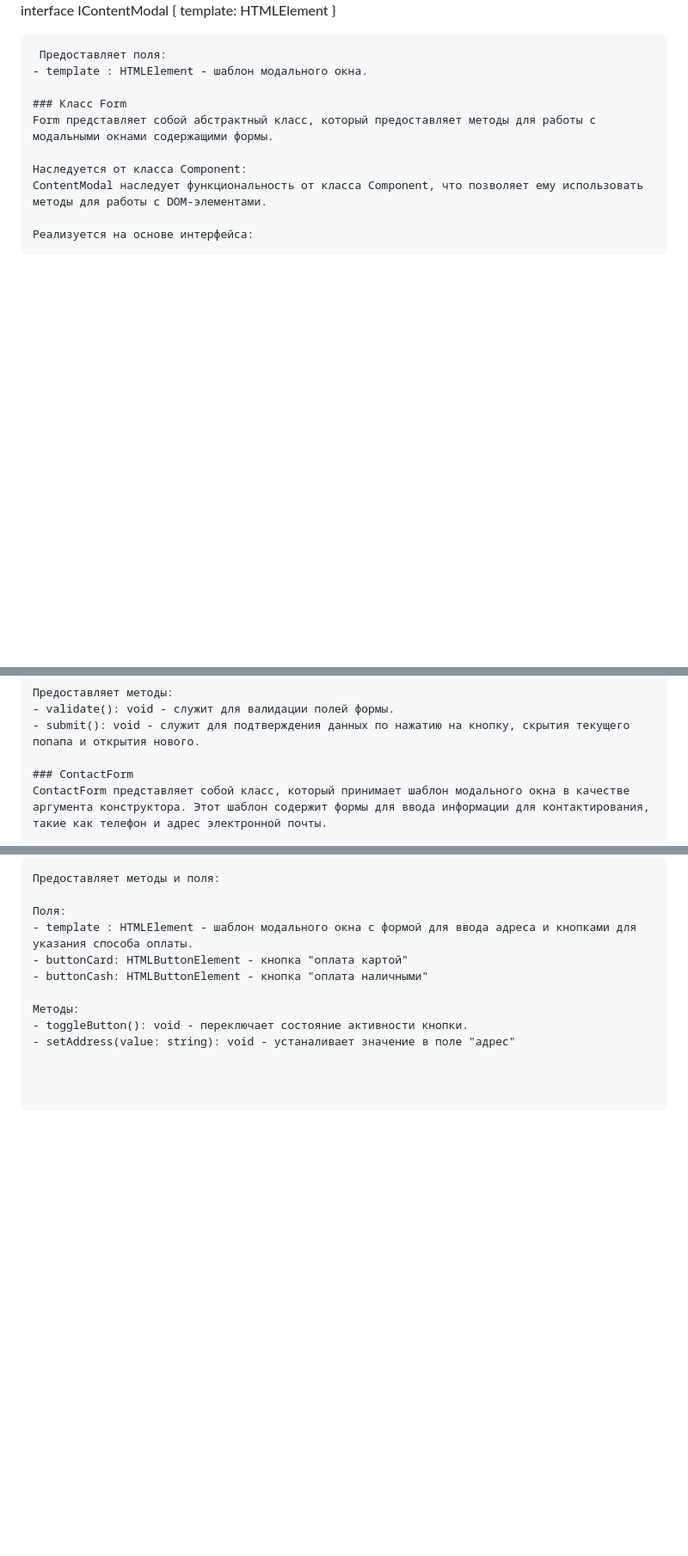
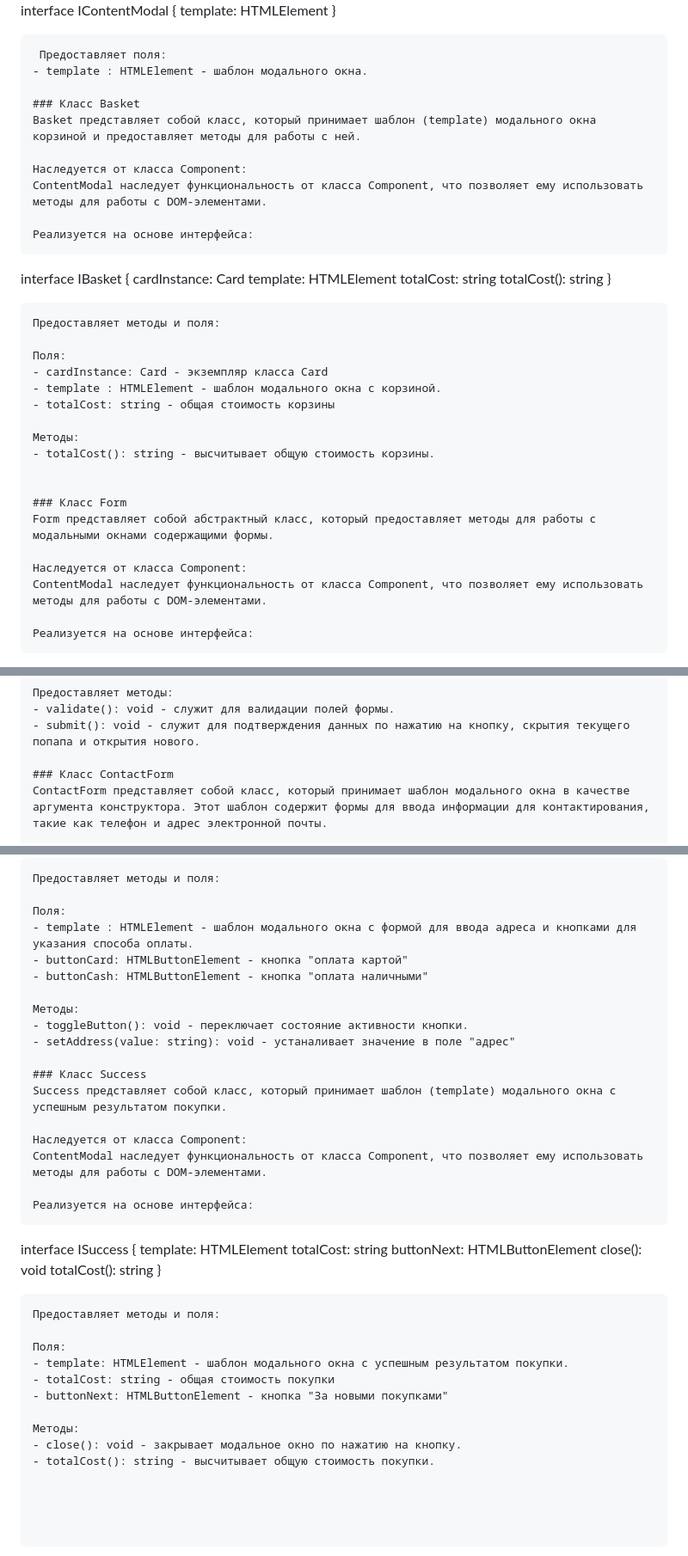
Before and after one commit to LordMontroz/web-larek-frontend, a Markdown page: README.md, 3 parts joined by grey strips. Shown: that part at 86% size. Rendered like a GitHub page; blank space fills up the shorter version.

Commit message:
updated: updated: documentation v1.2

````diff
--- a/README.md
+++ b/README.md
@@ -268,6 +270,32 @@ interface IContentModal {
  Предоставляет поля:
 - template : HTMLElement - шаблон модального окна.
 
+### Класс Basket
+Basket представляет собой класс, который принимает шаблон (template) модального окна корзиной и предоставляет методы для работы с ней.
+
+Наследуется от класса Component:
+ContentModal наследует функциональность от класса Component, что позволяет ему использовать методы для работы с DOM-элементами.
+
+Реализуется на основе интерфейса:
+```
+interface IBasket {
+	cardInstance: Card
+	template: HTMLElement
+	totalCost: string
+	totalCost(): string
+}
+```
+Предоставляет методы и поля:
+
+Поля:
+- cardInstance: Card - экземпляр класса Card
+- template : HTMLElement - шаблон модального окна с корзиной.
+- totalCost: string - общая стоимость корзины
+
+Методы:
+- totalCost(): string - высчитывает общую стоимость корзины.
+
+
 ### Класс Form
 Form представляет собой абстрактный класс, который предоставляет методы для работы с модальными окнами содержащими формы.
 
@@ -286,7 +314,7 @@ interface IForm {
 - validate(): void - служит для валидации полей формы.
 - submit(): void - служит для подтверждения данных по нажатию на кнопку, скрытия текущего попапа и открытия нового.
 
-### ContactForm
+### Класс ContactForm
 ContactForm представляет собой класс, который принимает шаблон модального окна в качестве аргумента конструктора. Этот шаблон содержит формы для ввода информации для контактирования, такие как телефон и адрес электронной почты.
 
 Наследуется от класса Form:
@@ -335,3 +363,30 @@ interface IDeliveryForm {
 Методы:
 - toggleButton(): void - переключает состояние активности кнопки.
 - setAddress(value: string): void - устаналивает значение в поле "адрес"
+
+### Класс Success
+Success представляет собой класс, который принимает шаблон (template) модального окна с успешным результатом покупки.
+
+Наследуется от класса Component:
+ContentModal наследует функциональность от класса Component, что позволяет ему использовать методы для работы с DOM-элементами.
+
+Реализуется на основе интерфейса:
+```
+interface ISuccess {
+	template: HTMLElement
+	totalCost: string
+	buttonNext: HTMLButtonElement
+	close(): void
+	totalCost(): string
+}
+```
+Предоставляет методы и поля:
+
+Поля:
+- template: HTMLElement - шаблон модального окна с успешным результатом покупки.
+- totalCost: string - общая стоимость покупки
+- buttonNext: HTMLButtonElement - кнопка "За новыми покупками"
+
+Методы:
+- close(): void - закрывает модальное окно по нажатию на кнопку.
+- totalCost(): string - высчитывает общую стоимость покупки.
````
Also changed, not shown: other parts of README.md (+3 -1 lines).
